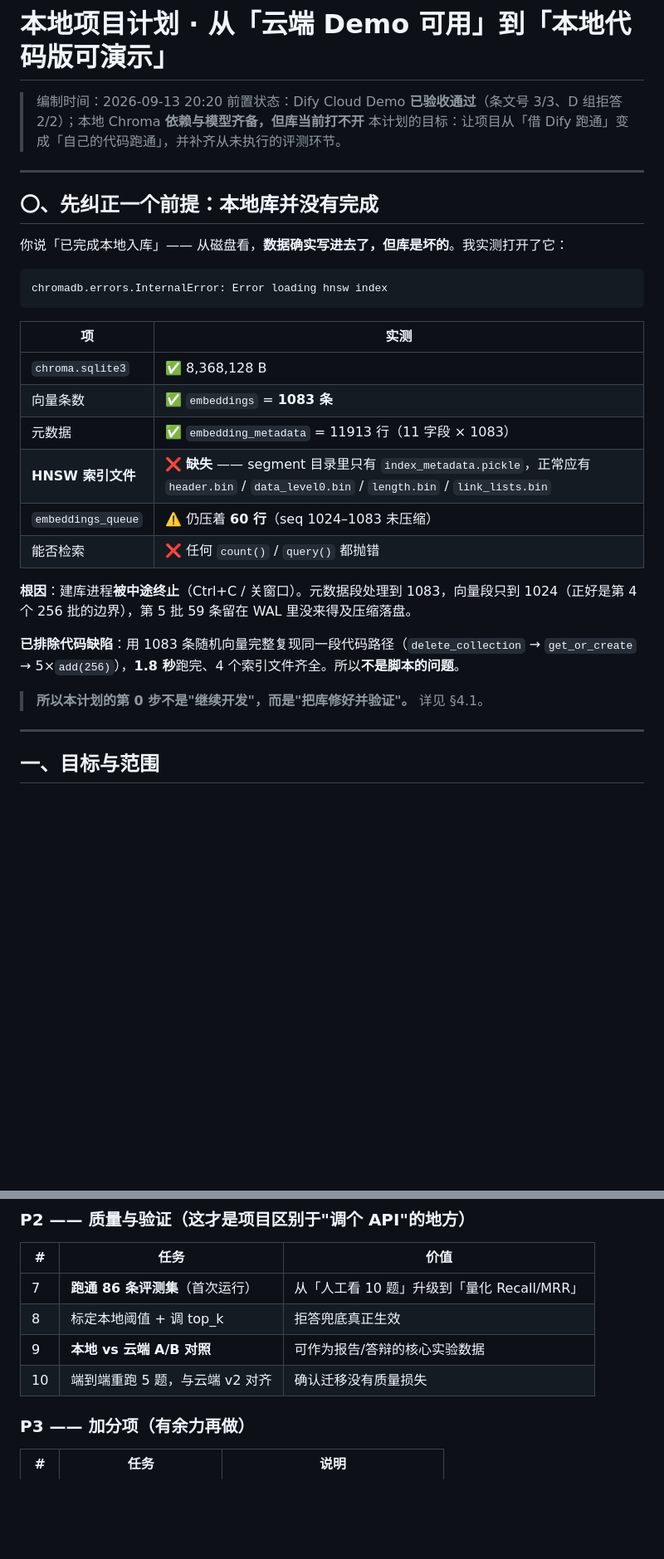
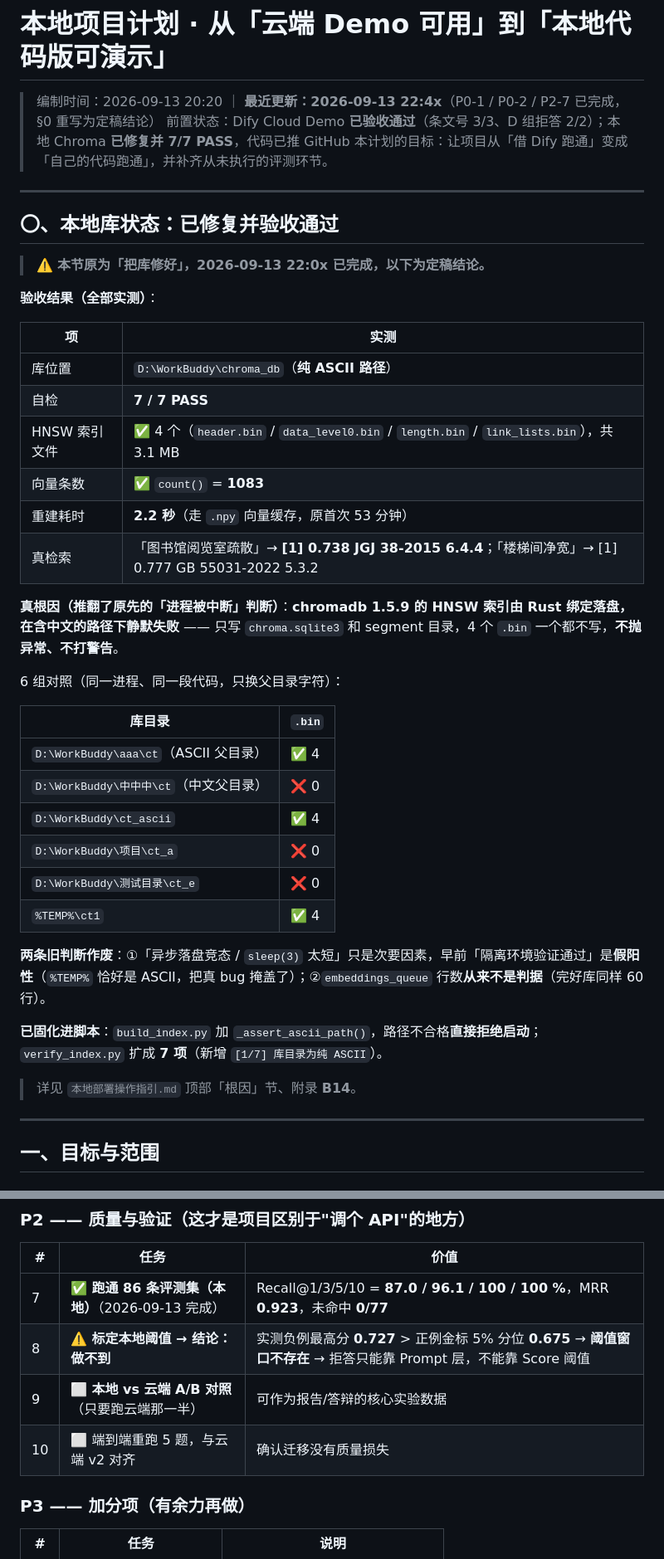
Before and after one commit to phoenixyu0521/building-code-RAG, a Markdown page: 输出文档/本地项目计划.md, 2 parts joined by grey strips. Shown at 83% size. Rendered like a GitHub page; blank space fills up the shorter version.

Commit message:
docs: 计划文档同步（P0-1/P0-2/P2-7 完成、根因更正为中文路径）

````diff
--- a/输出文档/本地项目计划.md
+++ b/输出文档/本地项目计划.md
@@ -1,33 +1,44 @@
 # 本地项目计划 · 从「云端 Demo 可用」到「本地代码版可演示」
 
-> 编制时间：2026-09-13 20:20
-> 前置状态：Dify Cloud Demo **已验收通过**（条文号 3/3、D 组拒答 2/2）；本地 Chroma **依赖与模型齐备，但库当前打不开**
+> 编制时间：2026-09-13 20:20 ｜ **最近更新：2026-09-13 22:4x**（P0-1 / P0-2 / P2-7 已完成，§0 重写为定稿结论）
+> 前置状态：Dify Cloud Demo **已验收通过**（条文号 3/3、D 组拒答 2/2）；本地 Chroma **已修复并 7/7 PASS**，代码已推 GitHub
 > 本计划的目标：让项目从「借 Dify 跑通」变成「自己的代码跑通」，并补齐从未执行的评测环节。
 
 ---
 
-## 〇、先纠正一个前提：本地库**并没有**完成
+## 〇、本地库状态：**已修复并验收通过**
 
-你说「已完成本地入库」—— 从磁盘看，**数据确实写进去了，但库是坏的**。我实测打开了它：
+> ⚠️ **本节原为「把库修好」，2026-09-13 22:0x 已完成，以下为定稿结论。**
 
-```
-chromadb.errors.InternalError: Error loading hnsw index
-```
+**验收结果（全部实测）**：
 
 | 项 | 实测 |
 |---|---|
-| `chroma.sqlite3` | ✅ 8,368,128 B |
-| 向量条数 | ✅ `embeddings` = **1083 条** |
-| 元数据 | ✅ `embedding_metadata` = 11913 行（11 字段 × 1083） |
-| **HNSW 索引文件** | ❌ **缺失** —— segment 目录里只有 `index_metadata.pickle`，正常应有 `header.bin` / `data_level0.bin` / `length.bin` / `link_lists.bin` |
-| `embeddings_queue` | ⚠️ 仍压着 **60 行**（seq 1024–1083 未压缩） |
-| 能否检索 | ❌ 任何 `count()` / `query()` 都抛错 |
+| 库位置 | `D:\WorkBuddy\chroma_db`（**纯 ASCII 路径**） |
+| 自检 | **7 / 7 PASS** |
+| HNSW 索引文件 | ✅ 4 个（`header.bin` / `data_level0.bin` / `length.bin` / `link_lists.bin`），共 3.1 MB |
+| 向量条数 | ✅ `count()` = **1083** |
+| 重建耗时 | **2.2 秒**（走 `.npy` 向量缓存，原首次 53 分钟） |
+| 真检索 | 「图书馆阅览室疏散」→ **[1] 0.738 JGJ 38-2015 6.4.4**；「楼梯间净宽」→ [1] 0.777 GB 55031-2022 5.3.2 |
 
-**根因**：建库进程**被中途终止**（Ctrl+C / 关窗口）。元数据段处理到 1083，向量段只到 1024（正好是第 4 个 256 批的边界），第 5 批 59 条留在 WAL 里没来得及压缩落盘。
+**真根因（推翻了原先的「进程被中断」判断）**：**chromadb 1.5.9 的 HNSW 索引由 Rust 绑定落盘，在含中文的路径下静默失败** —— 只写 `chroma.sqlite3` 和 segment 目录，4 个 `.bin` 一个都不写，**不抛异常、不打警告**。
 
-**已排除代码缺陷**：用 1083 条随机向量完整复现同一段代码路径（`delete_collection` → `get_or_create` → 5×`add(256)`），**1.8 秒**跑完、4 个索引文件齐全。所以**不是脚本的问题**。
+6 组对照（同一进程、同一段代码，只换父目录字符）：
 
-> **所以本计划的第 0 步不是"继续开发"，而是"把库修好并验证"。** 详见 §4.1。
+| 库目录 | `.bin` |
+|---|---|
+| `D:\WorkBuddy\aaa\ct`（ASCII 父目录） | ✅ 4 |
+| `D:\WorkBuddy\中中中\ct`（中文父目录） | ❌ 0 |
+| `D:\WorkBuddy\ct_ascii` | ✅ 4 |
+| `D:\WorkBuddy\项目\ct_a` | ❌ 0 |
+| `D:\WorkBuddy\测试目录\ct_e` | ❌ 0 |
+| `%TEMP%\ct1` | ✅ 4 |
+
+**两条旧判断作废**：①「异步落盘竞态 / `sleep(3)` 太短」只是次要因素，早前「隔离环境验证通过」是**假阳性**（`%TEMP%` 恰好是 ASCII，把真 bug 掩盖了）；②`embeddings_queue` 行数**从来不是判据**（完好库同样 60 行）。
+
+**已固化进脚本**：`build_index.py` 加 `_assert_ascii_path()`，路径不合格**直接拒绝启动**；`verify_index.py` 扩成 **7 项**（新增 `[1/7] 库目录为纯 ASCII`）。
+
+> 详见 `本地部署操作指引.md` 顶部「根因」节、附录 **B14**。
 
 ---
 
@@ -432,10 +443,10 @@ q    = model.encode([question], prompt_name="query")   # 查询侧：必须加
 
 | # | 任务 | 价值 |
 |---|---|---|
-| 7 | **跑通 86 条评测集**（首次运行） | 从「人工看 10 题」升级到「量化 Recall/MRR」 |
-| 8 | 标定本地阈值 + 调 top_k | 拒答兜底真正生效 |
-| 9 | **本地 vs 云端 A/B 对照** | 可作为报告/答辩的核心实验数据 |
-| 10 | 端到端重跑 5 题，与云端 v2 对齐 | 确认迁移没有质量损失 |
+| 7 | ✅ **跑通 86 条评测集（本地）**（2026-09-13 完成） | Recall@1/3/5/10 = **87.0 / 96.1 / 100 / 100 %**，MRR **0.923**，未命中 **0/77** |
+| 8 | ⚠️ **标定本地阈值 → 结论：做不到** | 实测负例最高分 **0.727** > 正例金标 5% 分位 **0.675** → **阈值窗口不存在** → 拒答只能靠 Prompt 层，不能靠 Score 阈值 |
+| 9 | ⬜ **本地 vs 云端 A/B 对照**（只要跑云端那一半） | 可作为报告/答辩的核心实验数据 |
+| 10 | ⬜ 端到端重跑 5 题，与云端 v2 对齐 | 确认迁移没有质量损失 |
 
 ### P3 —— 加分项（有余力再做）
 
````
Also changed, not shown: other parts of 输出文档/本地项目计划.md (+9 -9 lines).
